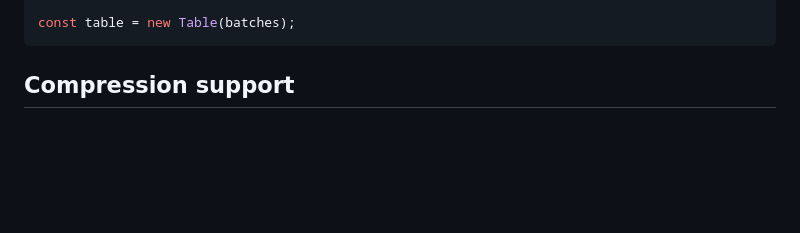
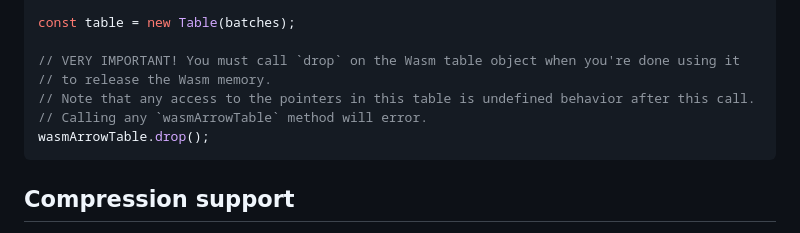
Before and after one commit to kylebarron/parquet-wasm, a Markdown page: README.md, the part around the change. GitHub-like rendering; blank space fills up the shorter version.

````diff
--- a/README.md
+++ b/README.md
@@ -180,6 +180,12 @@ for (let i = 0; i < wasmArrowTable.numBatches(); i++) {
 }
 
 const table = new Table(batches);
+
+// VERY IMPORTANT! You must call `drop` on the Wasm table object when you're done using it
+// to release the Wasm memory.
+// Note that any access to the pointers in this table is undefined behavior after this call.
+// Calling any `wasmArrowTable` method will error.
+wasmArrowTable.drop();
 ```
 
 ## Compression support
````
